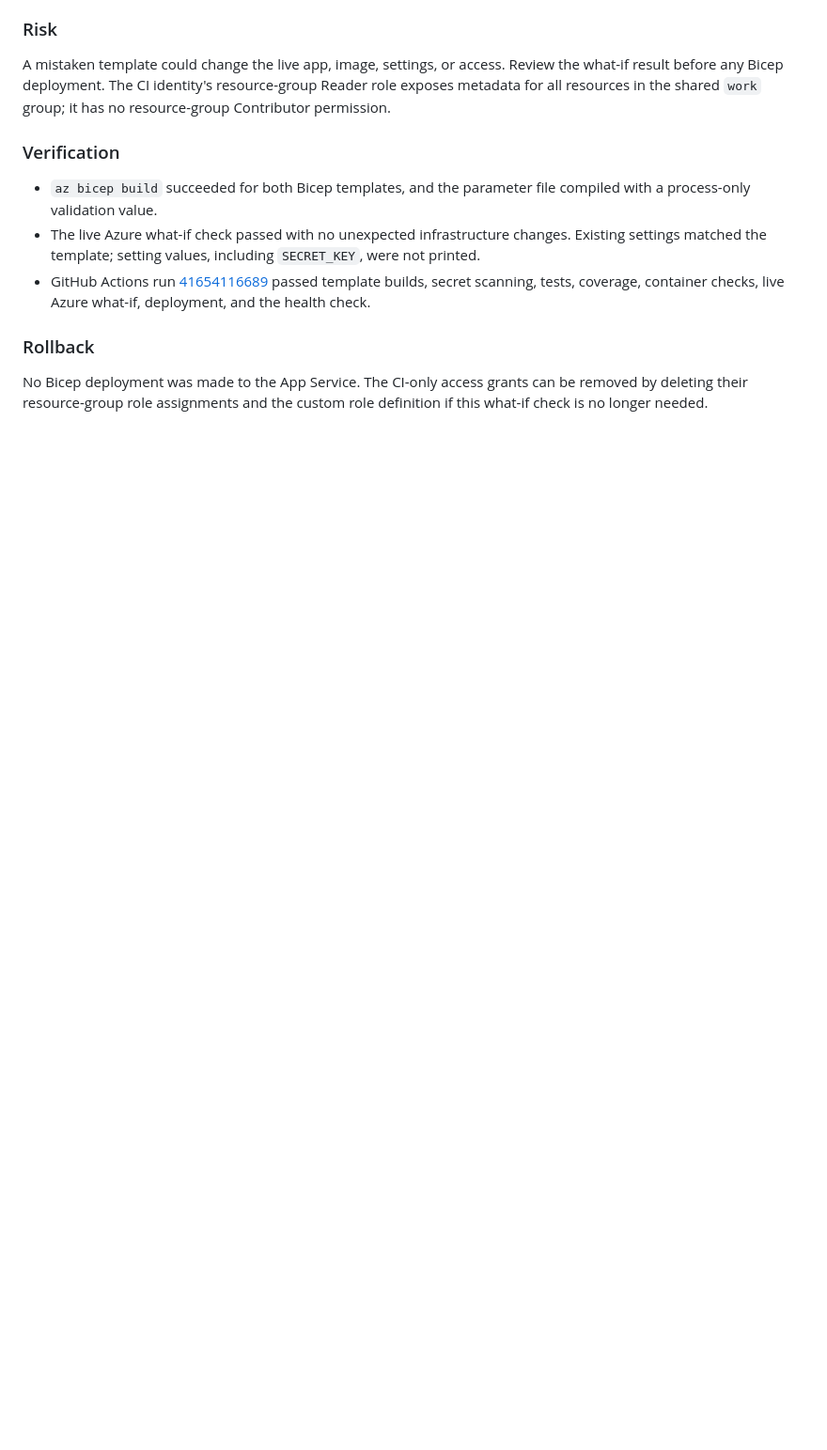
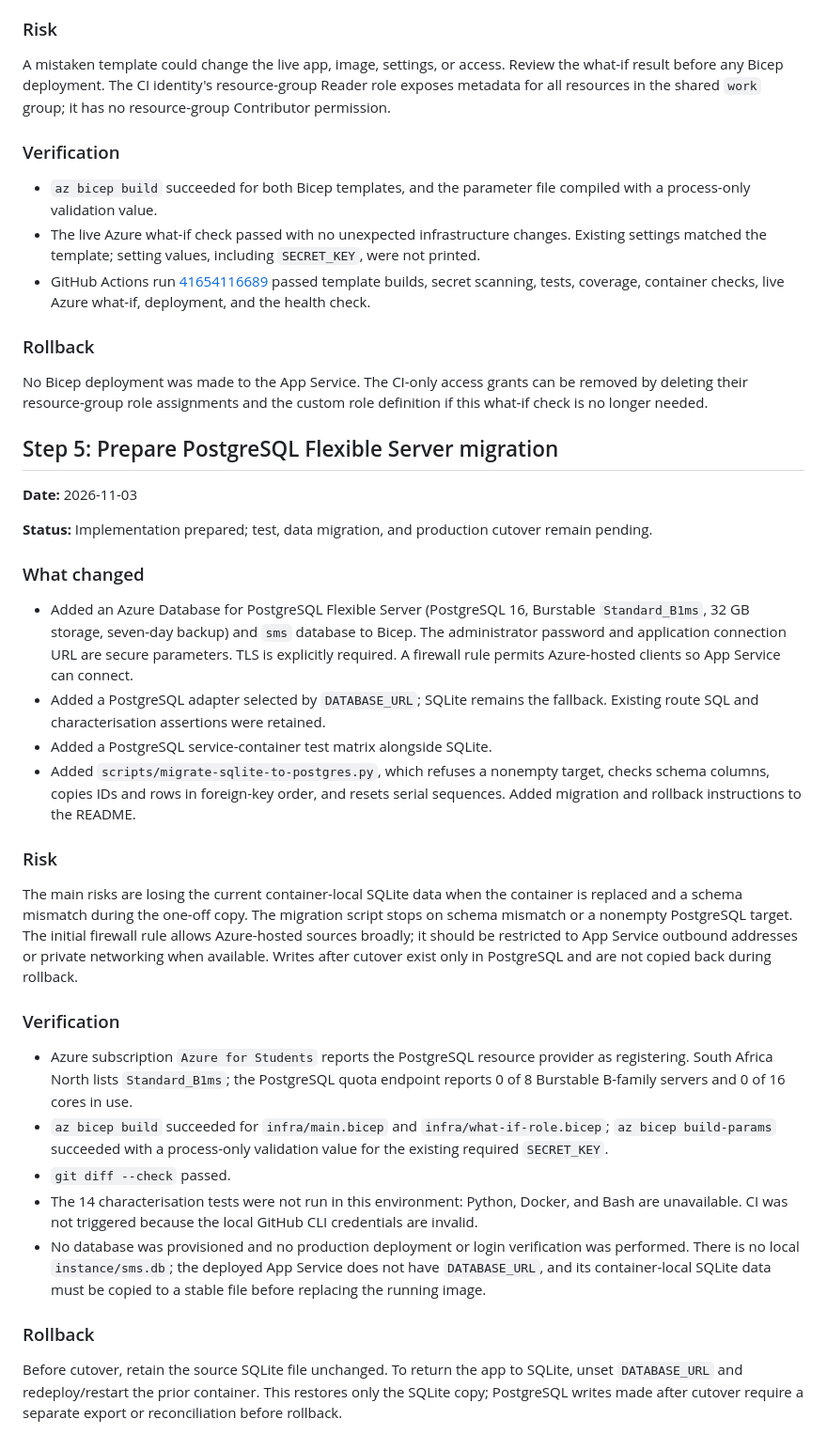
Before and after one commit to xipasha/monolithic-student-management-system, a Markdown page: MIGRATION_LOG.md, the part around the change. Shown at 94% size. Drawn GitHub-style; blank space fills up the shorter version.

Commit message:
docs: record PostgreSQL migration preparation

```diff
--- a/MIGRATION_LOG.md
+++ b/MIGRATION_LOG.md
@@ -337,3 +337,58 @@ resource-group Reader role exposes metadata for all resources in the shared
 No Bicep deployment was made to the App Service. The CI-only access grants can
 be removed by deleting their resource-group role assignments and the custom
 role definition if this what-if check is no longer needed.
+
+## Step 5: Prepare PostgreSQL Flexible Server migration
+
+**Date:** 2026-11-03
+
+**Status:** Implementation prepared; test, data migration, and production cutover remain pending.
+
+### What changed
+
+- Added an Azure Database for PostgreSQL Flexible Server (PostgreSQL 16,
+  Burstable `Standard_B1ms`, 32 GB storage, seven-day backup) and `sms` database
+  to Bicep. The administrator password and application connection URL are
+  secure parameters. TLS is explicitly required. A firewall rule permits
+  Azure-hosted clients so App Service can connect.
+- Added a PostgreSQL adapter selected by `DATABASE_URL`; SQLite remains the
+  fallback. Existing route SQL and characterisation assertions were retained.
+- Added a PostgreSQL service-container test matrix alongside SQLite.
+- Added `scripts/migrate-sqlite-to-postgres.py`, which refuses a nonempty target,
+  checks schema columns, copies IDs and rows in foreign-key order, and resets
+  serial sequences. Added migration and rollback instructions to the README.
+
+### Risk
+
+The main risks are losing the current container-local SQLite data when the
+container is replaced and a schema mismatch during the one-off copy. The
+migration script stops on schema mismatch or a nonempty PostgreSQL target.
+The initial firewall rule allows Azure-hosted sources broadly; it should be
+restricted to App Service outbound addresses or private networking when
+available. Writes after cutover exist only in PostgreSQL and are not copied
+back during rollback.
+
+### Verification
+
+- Azure subscription `Azure for Students` reports the PostgreSQL resource
+  provider as registering. South Africa North lists `Standard_B1ms`; the
+  PostgreSQL quota endpoint reports 0 of 8 Burstable B-family servers and 0 of
+  16 cores in use.
+- `az bicep build` succeeded for `infra/main.bicep` and
+  `infra/what-if-role.bicep`; `az bicep build-params` succeeded with a
+  process-only validation value for the existing required `SECRET_KEY`.
+- `git diff --check` passed.
+- The 14 characterisation tests were not run in this environment: Python,
+  Docker, and Bash are unavailable. CI was not triggered because the local
+  GitHub CLI credentials are invalid.
+- No database was provisioned and no production deployment or login verification
+  was performed. There is no local `instance/sms.db`; the deployed App Service
+  does not have `DATABASE_URL`, and its container-local SQLite data must be
+  copied to a stable file before replacing the running image.
+
+### Rollback
+
+Before cutover, retain the source SQLite file unchanged. To return the app to
+SQLite, unset `DATABASE_URL` and redeploy/restart the prior container. This
+restores only the SQLite copy; PostgreSQL writes made after cutover require a
+separate export or reconciliation before rollback.
```
